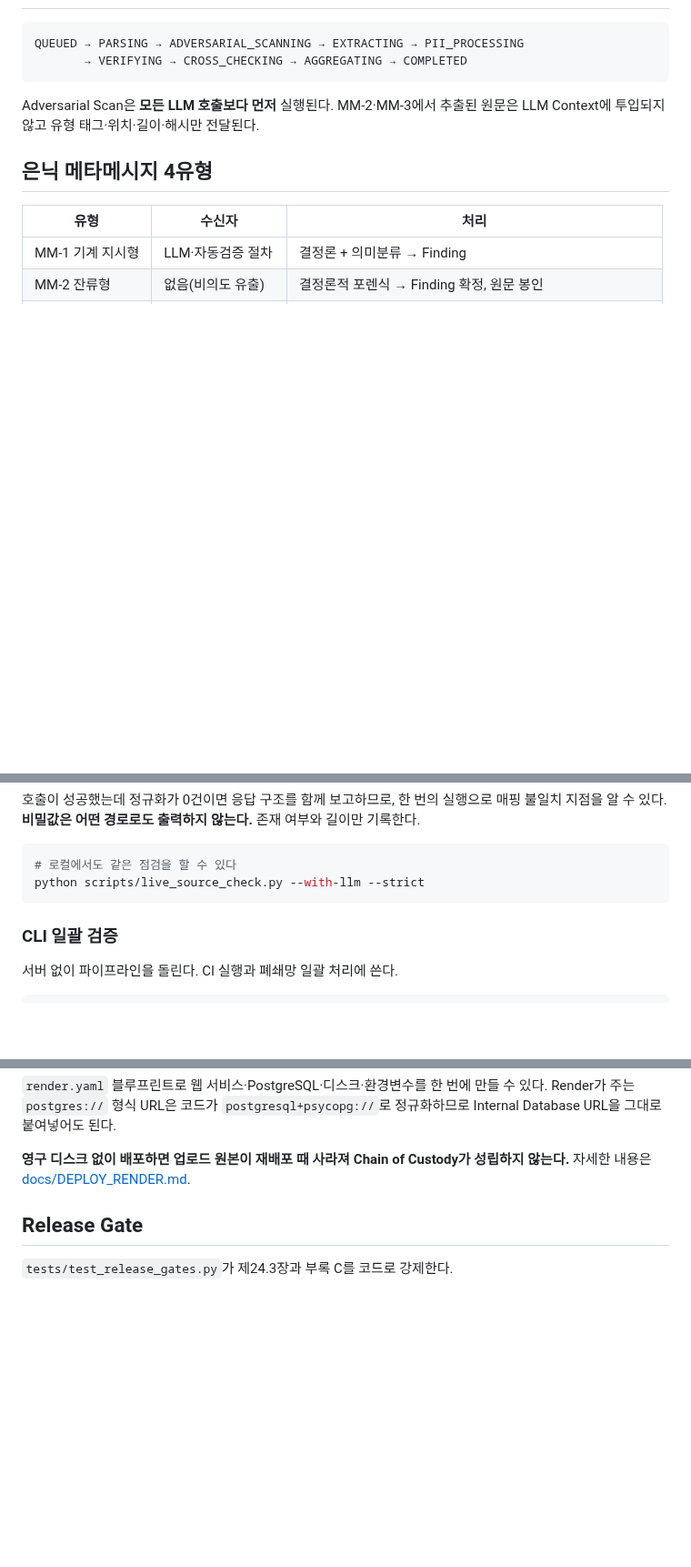
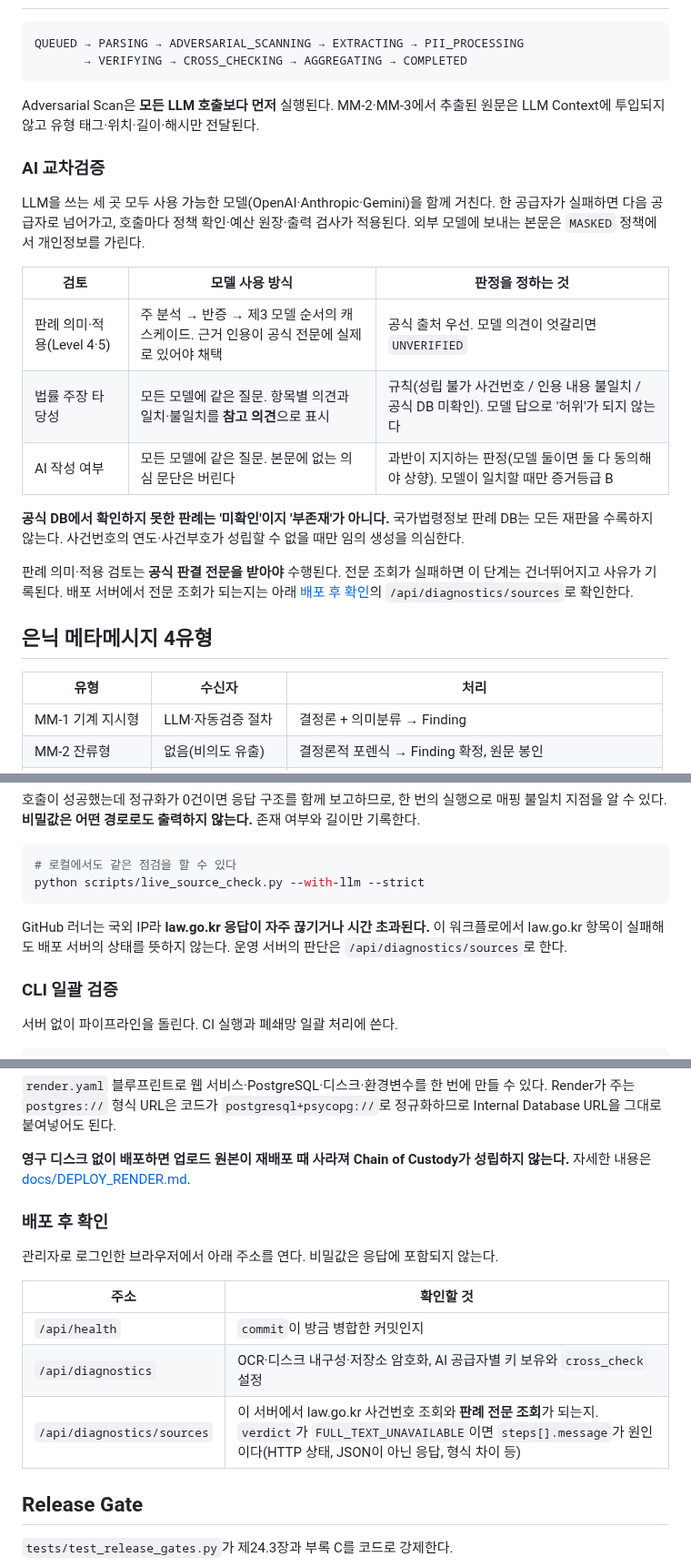
Before and after one commit to stevelee0119/verify_ACAS_LAW, a Markdown page: README.md, 3 parts joined by grey strips. Shown at 91% size. GitHub-like rendering; blank space fills up the shorter version.

Commit message:
docs: AI 교차검증 방식과 배포 후 확인 절차를 README에 반영한다
- 환경변수: LV_LLM_CROSS_CHECK, LV_HTTP_TIMEOUT, LV_SOURCE_MIN_INTERVAL_SECONDS,
  모델 ID 덮어쓰기와 기본 모델.
- AI 교차검증: 세 검토(판례 의미·적용, 주장 타당성, AI 작성)가 모델을 쓰는 방식과
  판정을 정하는 기준. 미확인은 부존재가 아니라는 원칙. 전문 조회가 전제라는 점.
- 실연동 점검: 교차검증 단계 추가, GitHub 러너에서 law.go.kr이 불안정하다는 점.
- 배포 후 확인: /api/health, /api/diagnostics, /api/diagnostics/sources.

Co-Authored-By: Claude Opus 5.5 <noreply@anthropic.com>
Claude-Session: https://claude.ai/code/session_01FgkX5vzZXFFLNfFMiv9jdA

````diff
--- a/README.md
+++ b/README.md
@@ -134,6 +138,25 @@ QUEUED → PARSING → ADVERSARIAL_SCANNING → EXTRACTING → PII_PROCESSING
 Adversarial Scan은 **모든 LLM 호출보다 먼저** 실행된다. MM-2·MM-3에서 추출된 원문은
 LLM Context에 투입되지 않고 유형 태그·위치·길이·해시만 전달된다.
 
+### AI 교차검증
+
+LLM을 쓰는 세 곳 모두 사용 가능한 모델(OpenAI·Anthropic·Gemini)을 함께 거친다.
+한 공급자가 실패하면 다음 공급자로 넘어가고, 호출마다 정책 확인·예산 원장·출력 검사가 적용된다.
+외부 모델에 보내는 본문은 `MASKED` 정책에서 개인정보를 가린다.
+
+| 검토 | 모델 사용 방식 | 판정을 정하는 것 |
+|---|---|---|
+| 판례 의미·적용(Level 4·5) | 주 분석 → 반증 → 제3 모델 순서의 캐스케이드. 근거 인용이 공식 전문에 실제로 있어야 채택 | 공식 출처 우선. 모델 의견이 엇갈리면 `UNVERIFIED` |
+| 법률 주장 타당성 | 모든 모델에 같은 질문. 항목별 의견과 일치·불일치를 **참고 의견**으로 표시 | 규칙(성립 불가 사건번호 / 인용 내용 불일치 / 공식 DB 미확인). 모델 답으로 '허위'가 되지 않는다 |
+| AI 작성 여부 | 모든 모델에 같은 질문. 본문에 없는 의심 문단은 버린다 | 과반이 지지하는 판정(모델 둘이면 둘 다 동의해야 상향). 모델이 일치할 때만 증거등급 B |
+
+**공식 DB에서 확인하지 못한 판례는 '미확인'이지 '부존재'가 아니다.** 국가법령정보 판례 DB는
+모든 재판을 수록하지 않는다. 사건번호의 연도·사건부호가 성립할 수 없을 때만 임의 생성을 의심한다.
+
+판례 의미·적용 검토는 **공식 판결 전문을 받아야** 수행된다. 전문 조회가 실패하면 이 단계는
+건너뛰어지고 사유가 기록된다. 배포 서버에서 전문 조회가 되는지는 아래
+[배포 후 확인](#배포-후-확인)의 `/api/diagnostics/sources`로 확인한다.
+
 ## 은닉 메타메시지 4유형
 
 | 유형 | 수신자 | 처리 |
@@ -194,6 +217,10 @@ OPENAI_API_KEY    ANTHROPIC_API_KEY   GEMINI_API_KEY
 # 로컬에서도 같은 점검을 할 수 있다
 python scripts/live_source_check.py --with-llm --strict
 ```
+
+GitHub 러너는 국외 IP라 **law.go.kr 응답이 자주 끊기거나 시간 초과된다.** 이 워크플로에서
+law.go.kr 항목이 실패해도 배포 서버의 상태를 뜻하지 않는다. 운영 서버의 판단은
+`/api/diagnostics/sources`로 한다.
 
 ### CLI 일괄 검증
 
@@ -230,6 +257,16 @@ Internal Database URL을 그대로 붙여넣어도 된다.
 
 **영구 디스크 없이 배포하면 업로드 원본이 재배포 때 사라져 Chain of Custody가
 성립하지 않는다.** 자세한 내용은 [docs/DEPLOY_RENDER.md](docs/DEPLOY_RENDER.md).
+
+### 배포 후 확인
+
+관리자로 로그인한 브라우저에서 아래 주소를 연다. 비밀값은 응답에 포함되지 않는다.
+
+| 주소 | 확인할 것 |
+|---|---|
+| `/api/health` | `commit`이 방금 병합한 커밋인지 |
+| `/api/diagnostics` | OCR·디스크 내구성·저장소 암호화, AI 공급자별 키 보유와 `cross_check` 설정 |
+| `/api/diagnostics/sources` | 이 서버에서 law.go.kr 사건번호 조회와 **판례 전문 조회**가 되는지. `verdict`가 `FULL_TEXT_UNAVAILABLE`이면 `steps[].message`가 원인이다(HTTP 상태, JSON이 아닌 응답, 형식 차이 등) |
 
 ## Release Gate
 
````
Also changed, not shown: other parts of README.md (+6 -2 lines).
